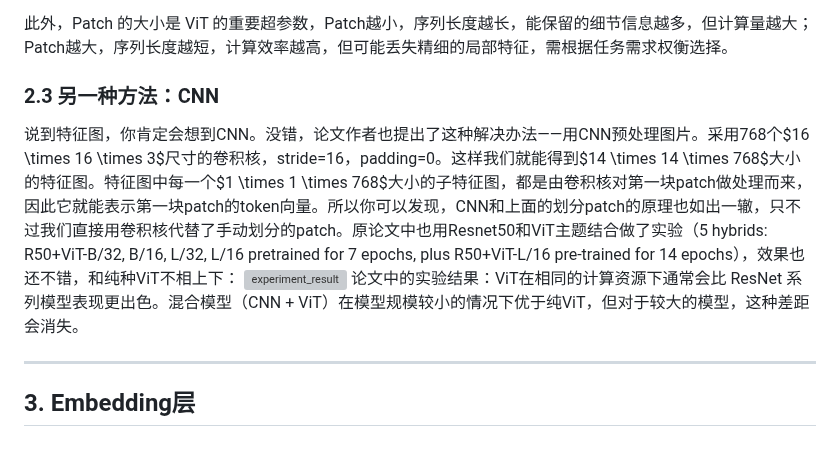
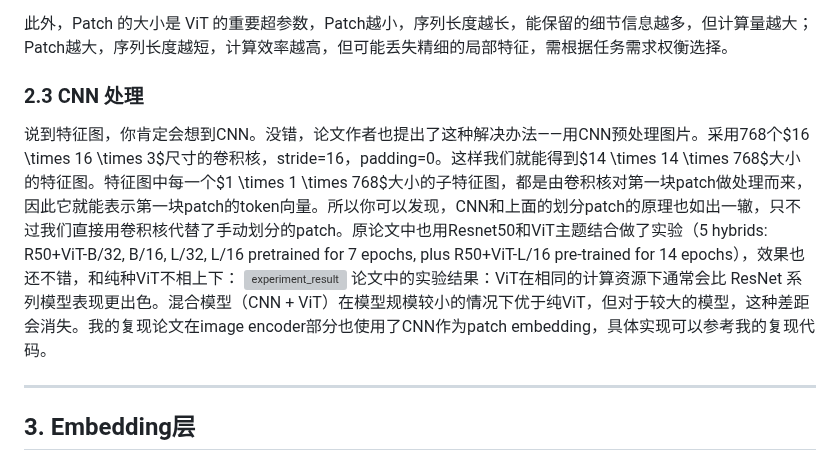
Before and after one commit to cheny1ming/cheny1ming.github.io, a Markdown page: Blogs/posts/ViT.md, the part around the change. GitHub-like rendering; grey boxes are pictures that could not be loaded.

Commit message:
image encoder explain

```diff
--- a/Blogs/posts/ViT.md
+++ b/Blogs/posts/ViT.md
@@ -106,10 +106,10 @@ $$224 \times 224 \times 3 \ (H \times W \times C)$$
 
 此外，Patch 的大小是 ViT 的重要超参数，Patch越小，序列长度越长，能保留的细节信息越多，但计算量越大；Patch越大，序列长度越短，计算效率越高，但可能丢失精细的局部特征，需根据任务需求权衡选择。
 
-### 2.3 另一种方法：CNN
+### 2.3 CNN 处理
 说到特征图，你肯定会想到CNN。没错，论文作者也提出了这种解决办法——用CNN预处理图片。采用768个$16 \times 16 \times 3$尺寸的卷积核，stride=16，padding=0。这样我们就能得到$14 \times 14 \times 768$大小的特征图。特征图中每一个$1 \times 1 \times 768$大小的子特征图，都是由卷积核对第一块patch做处理而来，因此它就能表示第一块patch的token向量。所以你可以发现，CNN和上面的划分patch的原理也如出一辙，只不过我们直接用卷积核代替了手动划分的patch。原论文中也用Resnet50和ViT主题结合做了实验（5 hybrids: R50+ViT-B/32, B/16, L/32, L/16 pretrained for 7 epochs, plus R50+ViT-L/16 pre-trained for 14 epochs），效果也还不错，和纯种ViT不相上下：
 ![experiment_result](assets/images/ViT/experiment_result.png)
-论文中的实验结果：ViT在相同的计算资源下通常会比 ResNet 系列模型表现更出色。混合模型（CNN + ViT）在模型规模较小的情况下优于纯ViT，但对于较大的模型，这种差距会消失。
+论文中的实验结果：ViT在相同的计算资源下通常会比 ResNet 系列模型表现更出色。混合模型（CNN + ViT）在模型规模较小的情况下优于纯ViT，但对于较大的模型，这种差距会消失。我的复现论文在image encoder部分也使用了CNN作为patch embedding，具体实现可以参考我的复现代码。
 
 ---
 ## 3. Embedding层
```
